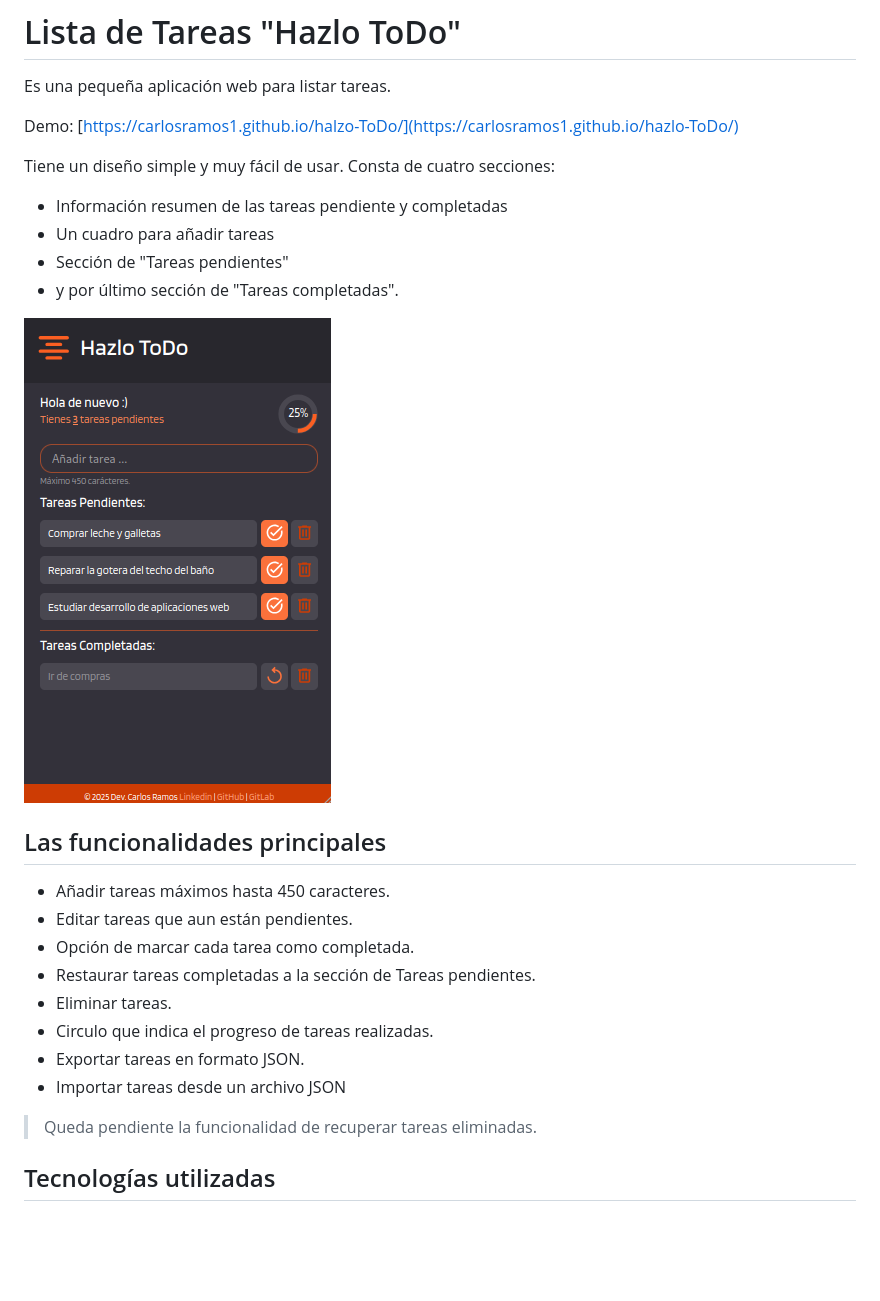
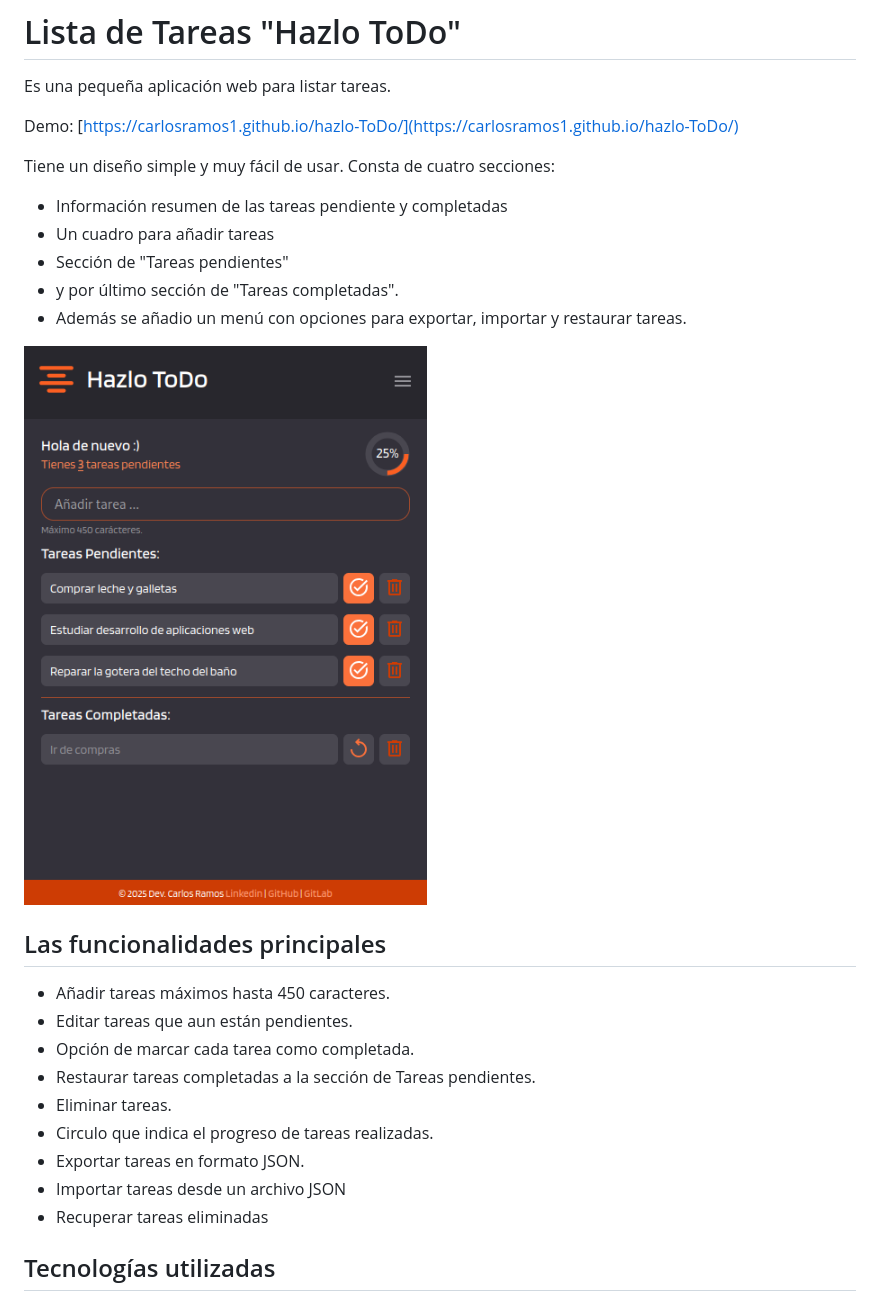
Before and after one commit to carlosramos1/halzo-ToDo, a Markdown page: README.md, the part around the change. Rendered like a GitHub page; pictures changed too: captura-hazlo-ToDo.png; blank space fills up the shorter version.

```diff
--- a/README.md
+++ b/README.md
@@ -2,7 +2,7 @@
 
 Es una pequeña aplicación web para listar tareas.
 
-Demo: [https://carlosramos1.github.io/halzo-ToDo/](https://carlosramos1.github.io/hazlo-ToDo/)
+Demo: [https://carlosramos1.github.io/hazlo-ToDo/](https://carlosramos1.github.io/hazlo-ToDo/)
 
 Tiene un diseño simple y muy fácil de usar. Consta de cuatro secciones:
 
@@ -10,6 +10,7 @@ Tiene un diseño simple y muy fácil de usar. Consta de cuatro secciones:
 - Un cuadro para añadir tareas
 - Sección de "Tareas pendientes"
 - y por último sección de "Tareas completadas".
+- Además se añadio un menú con opciones para exportar, importar y restaurar tareas.
 
 ![captura-hazlo-ToDo.png](captura-hazlo-ToDo.png)
 
@@ -23,8 +24,8 @@ Tiene un diseño simple y muy fácil de usar. Consta de cuatro secciones:
 - Circulo que indica el progreso de tareas realizadas.
 - Exportar tareas en formato JSON.
 - Importar tareas desde un archivo JSON
+- Recuperar tareas eliminadas
 
-> Queda pendiente la funcionalidad de recuperar tareas eliminadas.
 
 ## Tecnologías utilizadas
 
```
